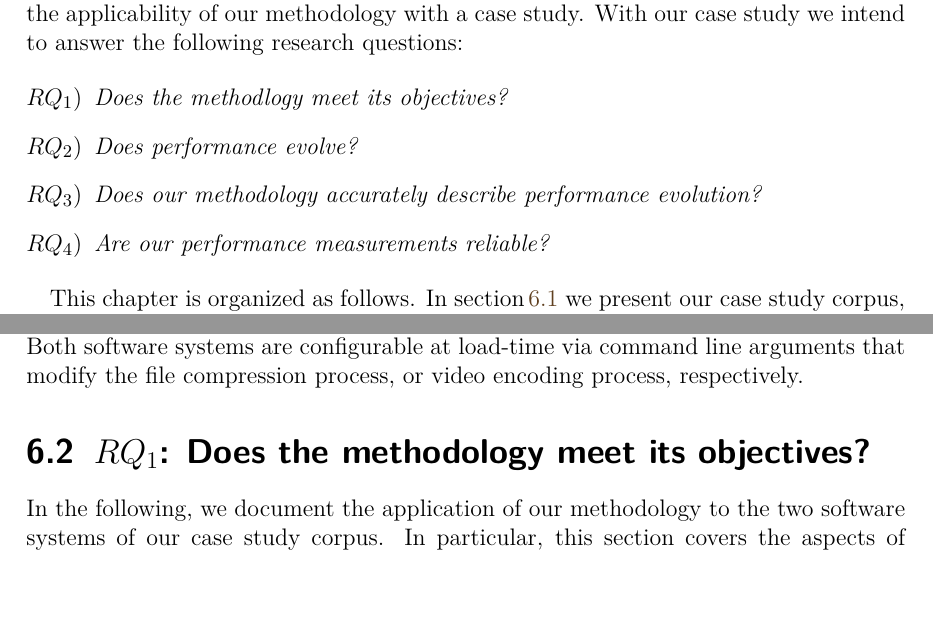
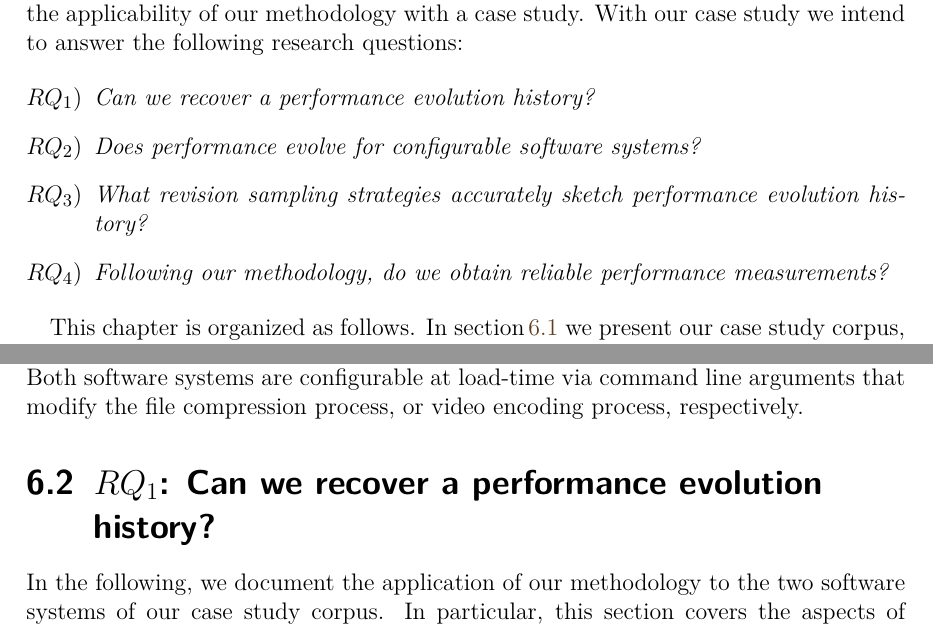
Before and after one commit to smba/msthesis, a LaTeX thesis (Thesis/document.tex, which reads Thesis/evaluation.tex): two parts of pages 65 and 66 of 85, joined at a grey line, cut so that both start at the same text, the shorter picture padded with empty space. Compiled offline with pdfLaTeX.

Commit message:
revised RQs

```diff
--- a/Thesis/evaluation.tex
+++ b/Thesis/evaluation.tex
@@ -15,10 +15,11 @@ evaluate the applicability of our methodology with a case study. With our case
 study we intend to answer the following research questions:
 
 \begin{enumerate}[$RQ_1$)]
-  \item \emph{Does the methodlogy meet its objectives?}
-  \item \emph{Does performance evolve?}
-  \item \emph{Does our methodology accurately describe performance evolution?}
-  \item \emph{Are our performance measurements reliable?}
+  \item \emph{Can we recover a performance evolution history?}
+  \item \emph{Does performance evolve for configurable software systems?}
+  \item \emph{What revision sampling strategies accurately sketch performance evolution history?}
+  \item \emph{Following our methodology, do we obtain reliable performance
+  measurements?}
 \end{enumerate}
 
 This chapter is organized as follows. In section\,\ref{sec:casestudy} we present
@@ -68,8 +69,8 @@ GNU XZ, x264 is a mature software system that provides a development history of
 via command line arguments that modify the file compression process, or video
 encoding process, respectively.
 
-\section{$RQ_1$: Does the methodology meet its
-objectives?}\label{sec:expsetup} In the following, we document the application of our methodology to the two
+\section{$RQ_1$: Can we recover a performance evolution history?}\label{sec:expsetup}
+In the following, we document the application of our methodology to the two
 software systems of our case study corpus. In particular, this section covers
 the aspects of variability- and performance assessment since we have already
 covered the results for revision sampling in chapter\,\ref{chapter:4}.
```
Also changed, not shown: Thesis/background.tex (+4 -4 lines), Thesis/introduction.tex (+1 -1 lines), Thesis/evaluation.tex (2 more changed lines).
